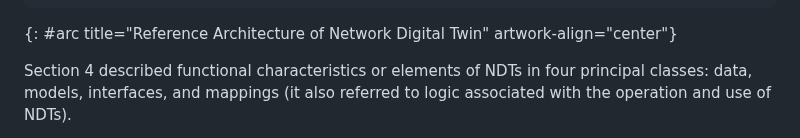
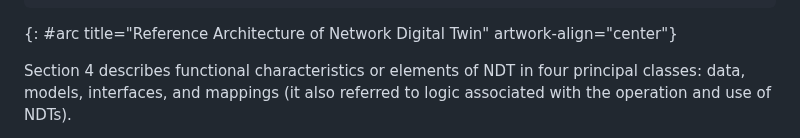
Before and after one commit to cheneyzhoucheng/network-digital-twin, a Markdown page: draft-irtf-nmrg-network-digital-twin-arch.md, the part around the change. Rendered like a GitHub page.

```diff
--- a/draft-irtf-nmrg-network-digital-twin-arch.md
+++ b/draft-irtf-nmrg-network-digital-twin-arch.md
@@ -791,7 +791,7 @@ architecture is depicted in {{arc}}.
 ~~~~
 {: #arc title="Reference Architecture of Network Digital Twin" artwork-align="center"}
 
-Section 4 described functional characteristics or elements of NDTs in four principal classes:
+Section 4 describes functional characteristics or elements of NDT in four principal classes:
 data, models, interfaces, and mappings (it also referred to logic associated with the operation
 and use of NDTs).
 
```
